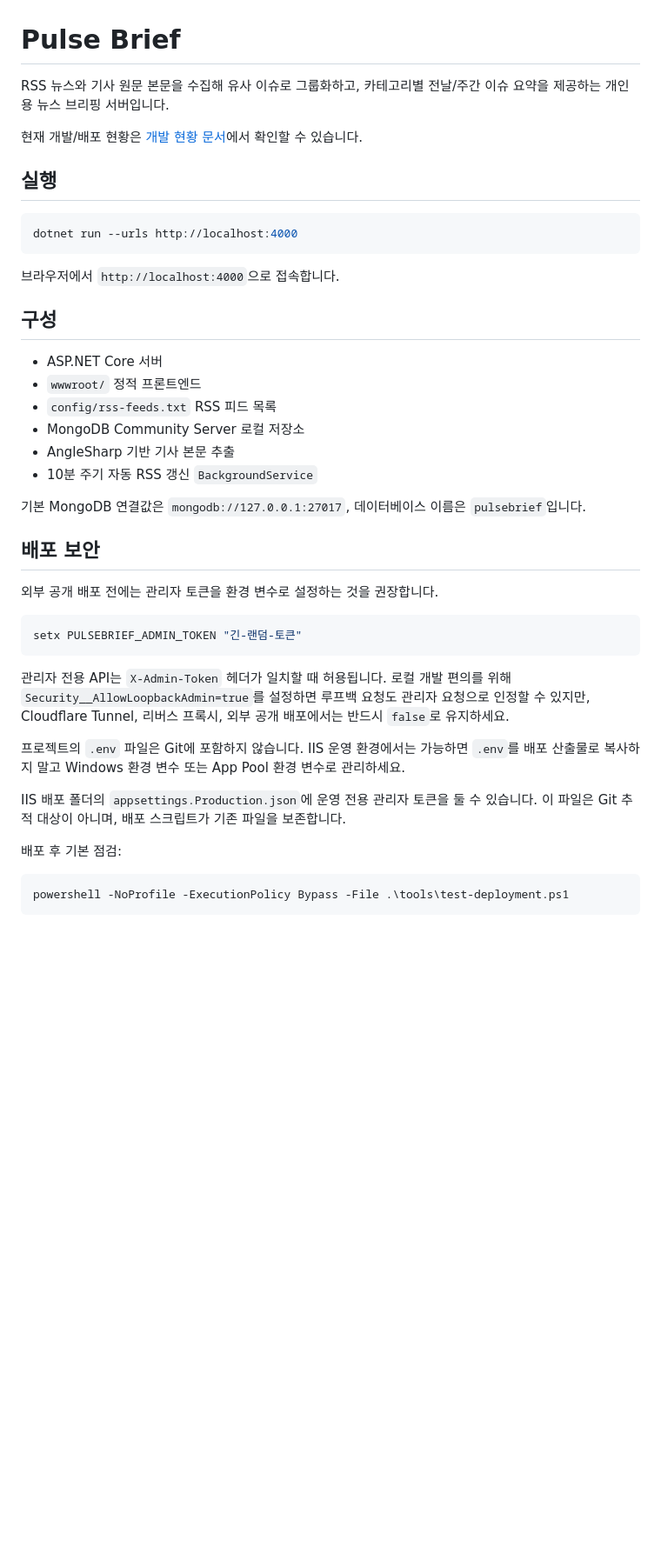
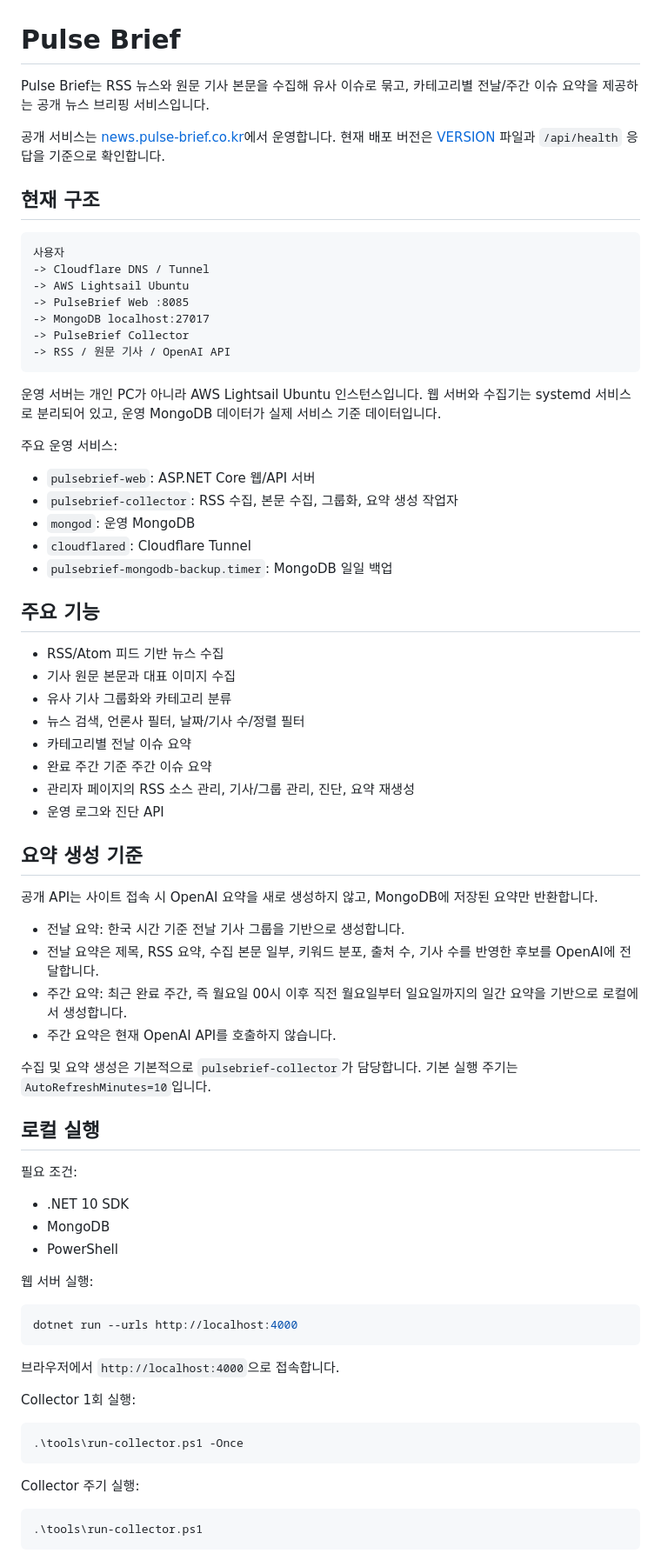
Before and after one commit to qnwnen22/pulse-brief, a Markdown page: README.md, the part around one of its changes. Shown at 87% size. Drawn GitHub-style; blank space fills up the shorter version.

````diff
--- a/README.md
+++ b/README.md
@@ -1,10 +1,62 @@
 # Pulse Brief
 
-RSS 뉴스와 기사 원문 본문을 수집해 유사 이슈로 그룹화하고, 카테고리별 전날/주간 이슈 요약을 제공하는 개인용 뉴스 브리핑 서버입니다.
+Pulse Brief는 RSS 뉴스와 원문 기사 본문을 수집해 유사 이슈로 묶고, 카테고리별 전날/주간 이슈 요약을 제공하는 공개 뉴스 브리핑 서비스입니다.
 
-현재 개발/배포 현황은 [개발 현황 문서](docs/development-summary.md)에서 확인할 수 있습니다.
+공개 서비스는 [news.pulse-brief.co.kr](https://news.pulse-brief.co.kr)에서 운영합니다. 현재 배포 버전은 [VERSION](VERSION) 파일과 `/api/health` 응답을 기준으로 확인합니다.
 
-## 실행
+## 현재 구조
+
+```text
+사용자
+-> Cloudflare DNS / Tunnel
+-> AWS Lightsail Ubuntu
+-> PulseBrief Web :8085
+-> MongoDB localhost:27017
+-> PulseBrief Collector
+-> RSS / 원문 기사 / OpenAI API
+```
+
+운영 서버는 개인 PC가 아니라 AWS Lightsail Ubuntu 인스턴스입니다. 웹 서버와 수집기는 systemd 서비스로 분리되어 있고, 운영 MongoDB 데이터가 실제 서비스 기준 데이터입니다.
+
+주요 운영 서비스:
+
+- `pulsebrief-web`: ASP.NET Core 웹/API 서버
+- `pulsebrief-collector`: RSS 수집, 본문 수집, 그룹화, 요약 생성 작업자
+- `mongod`: 운영 MongoDB
+- `cloudflared`: Cloudflare Tunnel
+- `pulsebrief-mongodb-backup.timer`: MongoDB 일일 백업
+
+## 주요 기능
+
+- RSS/Atom 피드 기반 뉴스 수집
+- 기사 원문 본문과 대표 이미지 수집
+- 유사 기사 그룹화와 카테고리 분류
+- 뉴스 검색, 언론사 필터, 날짜/기사 수/정렬 필터
+- 카테고리별 전날 이슈 요약
+- 완료 주간 기준 주간 이슈 요약
+- 관리자 페이지의 RSS 소스 관리, 기사/그룹 관리, 진단, 요약 재생성
+- 운영 로그와 진단 API
+
+## 요약 생성 기준
+
+공개 API는 사이트 접속 시 OpenAI 요약을 새로 생성하지 않고, MongoDB에 저장된 요약만 반환합니다.
+
+- 전날 요약: 한국 시간 기준 전날 기사 그룹을 기반으로 생성합니다.
+- 전날 요약은 제목, RSS 요약, 수집 본문 일부, 키워드 분포, 출처 수, 기사 수를 반영한 후보를 OpenAI에 전달합니다.
+- 주간 요약: 최근 완료 주간, 즉 월요일 00시 이후 직전 월요일부터 일요일까지의 일간 요약을 기반으로 로컬에서 생성합니다.
+- 주간 요약은 현재 OpenAI API를 호출하지 않습니다.
+
+수집 및 요약 생성은 기본적으로 `pulsebrief-collector`가 담당합니다. 기본 실행 주기는 `AutoRefreshMinutes=10`입니다.
+
+## 로컬 실행
+
+필요 조건:
+
+- .NET 10 SDK
+- MongoDB
+- PowerShell
+
+웹 서버 실행:
 
 ```powershell
 dotnet run --urls http://localhost:4000
@@ -12,34 +64,15 @@ dotnet run --urls http://localhost:4000
 
 브라우저에서 `http://localhost:4000`으로 접속합니다.
 
-## 구성
-
-- ASP.NET Core 서버
-- `wwwroot/` 정적 프론트엔드
-- `config/rss-feeds.txt` RSS 피드 목록
-- MongoDB Community Server 로컬 저장소
-- AngleSharp 기반 기사 본문 추출
-- 10분 주기 자동 RSS 갱신 `BackgroundService`
-
-기본 MongoDB 연결값은 `mongodb://127.0.0.1:27017`, 데이터베이스 이름은 `pulsebrief`입니다.
-
-## 배포 보안
-
-외부 공개 배포 전에는 관리자 토큰을 환경 변수로 설정하는 것을 권장합니다.
+Collector 1회 실행:
 
 ```powershell
-setx PULSEBRIEF_ADMIN_TOKEN "긴-랜덤-토큰"
+.\tools\run-collector.ps1 -Once
 ```
 
-관리자 전용 API는 `X-Admin-Token` 헤더가 일치할 때 허용됩니다. 로컬 개발 편의를 위해 `Security__AllowLoopbackAdmin=true`를 설정하면 루프백 요청도 관리자 요청으로 인정할 수 있지만, Cloudflare Tunnel, 리버스 프록시, 외부 공개 배포에서는 반드시 `false`로 유지하세요.
-
-프로젝트의 `.env` 파일은 Git에 포함하지 않습니다. IIS 운영 환경에서는 가능하면 `.env`를 배포 산출물로 복사하지 말고 Windows 환경 변수 또는 App Pool 환경 변수로 관리하세요.
-
-IIS 배포 폴더의 `appsettings.Production.json`에 운영 전용 관리자 토큰을 둘 수 있습니다. 이 파일은 Git 추적 대상이 아니며, 배포 스크립트가 기존 파일을 보존합니다.
-
-배포 후 기본 점검:
+Collector 주기 실행:
 
 ```powershell
-powershell -NoProfile -ExecutionPolicy Bypass -File .\tools\test-deployment.ps1
+.\tools\run-collector.ps1
 ```
 
````
Also changed, not shown: other parts of README.md (+114 -73 lines), docs/versioning.md (+7 -7 lines).
